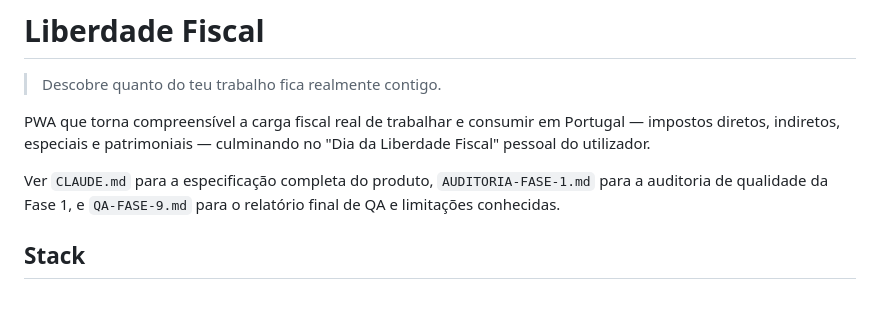
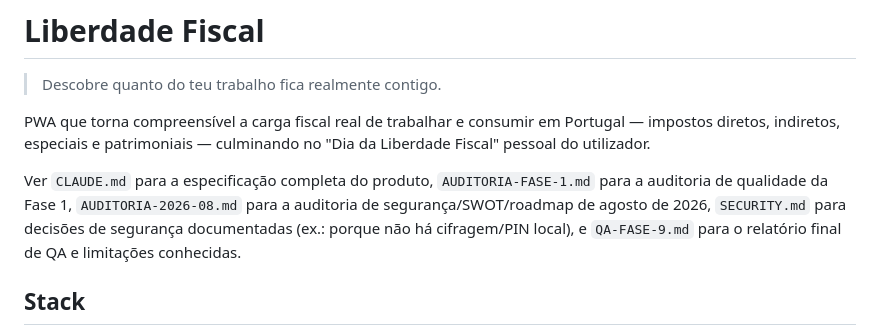
Before and after one commit to Delfos-IQ/LiberdadeFiscal, a Markdown page: README.md, the part around the change. Drawn GitHub-style; blank space fills up the shorter version.

```diff
--- a/README.md
+++ b/README.md
@@ -7,8 +7,11 @@ em Portugal — impostos diretos, indiretos, especiais e patrimoniais —
 culminando no "Dia da Liberdade Fiscal" pessoal do utilizador.
 
 Ver `CLAUDE.md` para a especificação completa do produto,
-`AUDITORIA-FASE-1.md` para a auditoria de qualidade da Fase 1, e
-`QA-FASE-9.md` para o relatório final de QA e limitações conhecidas.
+`AUDITORIA-FASE-1.md` para a auditoria de qualidade da Fase 1,
+`AUDITORIA-2026-08.md` para a auditoria de segurança/SWOT/roadmap de
+agosto de 2026, `SECURITY.md` para decisões de segurança documentadas
+(ex.: porque não há cifragem/PIN local), e `QA-FASE-9.md` para o
+relatório final de QA e limitações conhecidas.
 
 ## Stack
 
```
Also changed, not shown: SECURITY.md (added, +76 -0 lines).
